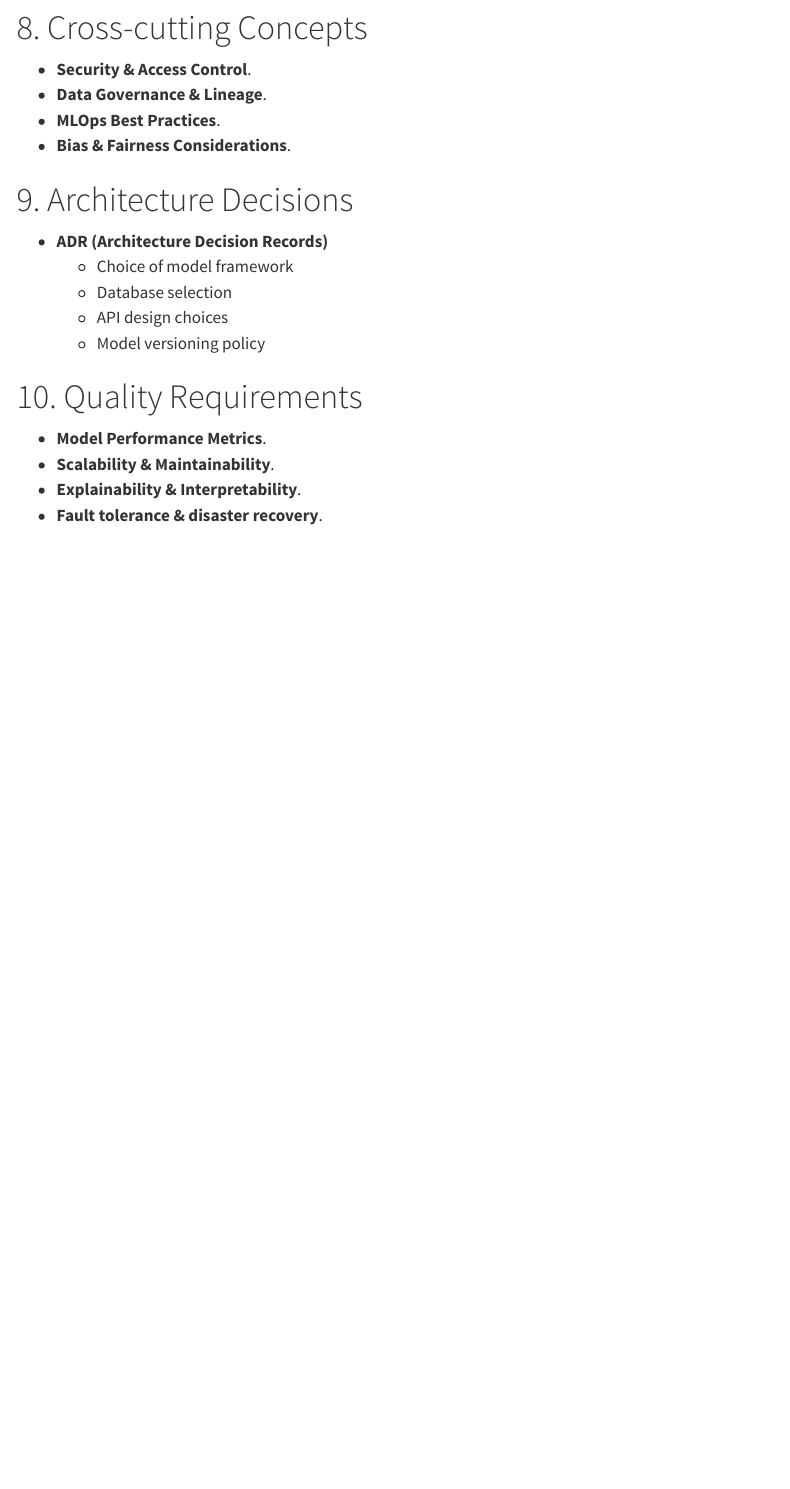
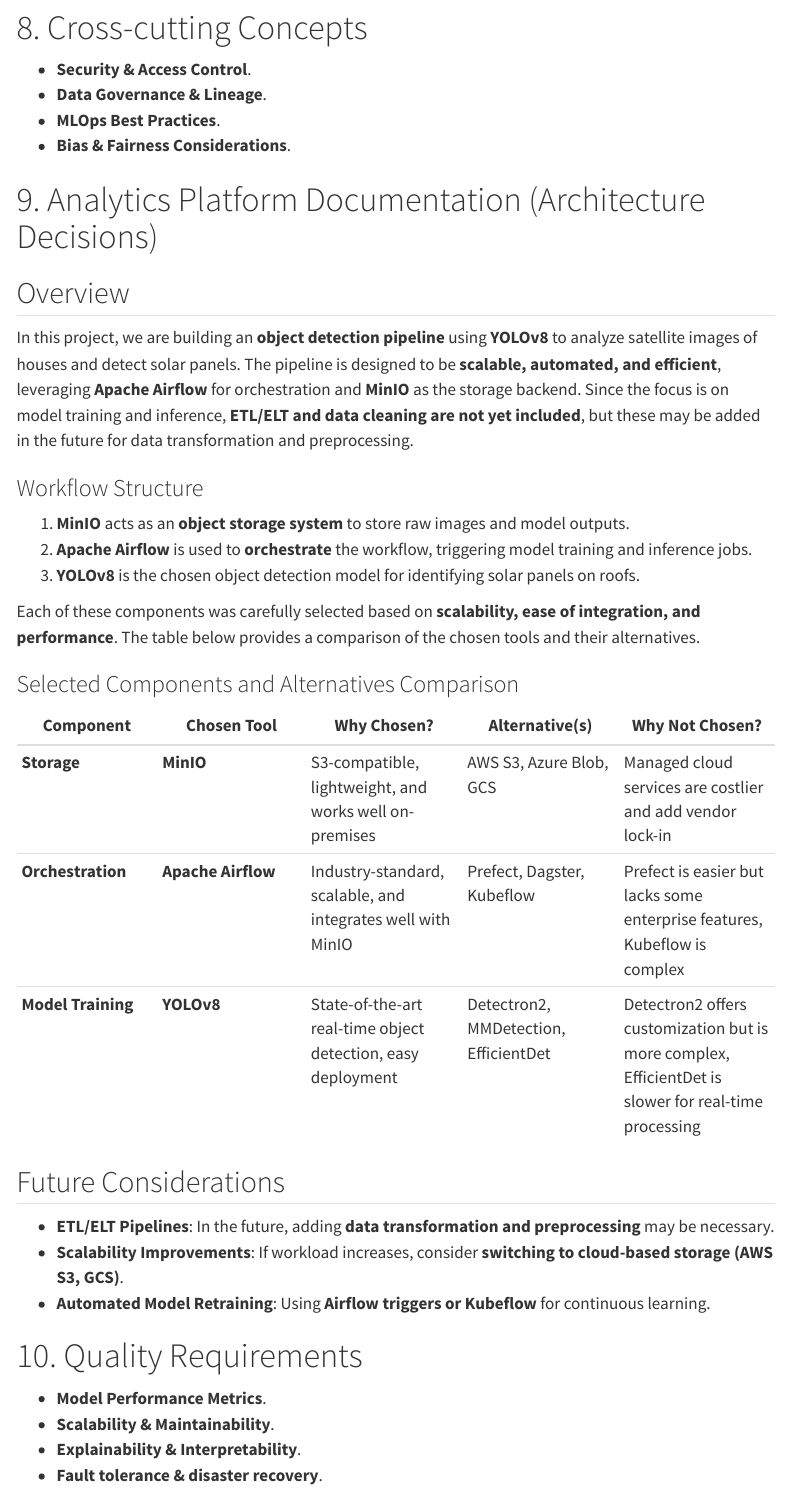
Before and after one commit to DelvinBa/solarpanel-detection-system, a Quarto document (docs/technical_functional_design/main.qmd): the page in a window 1100 px wide, from 3430 px down. Rendered offline with R 4.5, knitr and Pandoc in place of Quarto, with nearby package versions; menus at the side of the page are left out.

Commit message:
Enhance analytics platform documentation with architecture decisions and component comparisons for the object detection pipeline using YOLOv8.

```diff
--- a/docs/technical_functional_design/main.qmd
+++ b/docs/technical_functional_design/main.qmd
@@ -116,12 +116,33 @@
 - **MLOps Best Practices**.
 - **Bias & Fairness Considerations**.
 
-# 9. Architecture Decisions
-- **ADR (Architecture Decision Records)**
-  - Choice of model framework
-  - Database selection
-  - API design choices
-  - Model versioning policy
+# 9. Analytics Platform Documentation (Architecture Decisions)
+
+## Overview
+In this project, we are building an **object detection pipeline** using **YOLOv8** to analyze satellite images of houses and detect solar panels. The pipeline is designed to be **scalable, automated, and efficient**, leveraging **Apache Airflow** for orchestration and **MinIO** as the storage backend. Since the focus is on model training and inference, **ETL/ELT and data cleaning are not yet included**, but these may be added in the future for data transformation and preprocessing.
+
+### Workflow Structure
+1. **MinIO** acts as an **object storage system** to store raw images and model outputs.
+2. **Apache Airflow** is used to **orchestrate** the workflow, triggering model training and inference jobs.
+3. **YOLOv8** is the chosen object detection model for identifying solar panels on roofs.
+
+Each of these components was carefully selected based on **scalability, ease of integration, and performance**. The table below provides a comparison of the chosen tools and their alternatives.
+
+
+### Selected Components and Alternatives Comparison
+
+| **Component** | **Chosen Tool** | **Why Chosen?** | **Alternative(s)** | **Why Not Chosen?** |
+|--------------|---------------|----------------|----------------|----------------|
+| **Storage** | **MinIO** | S3-compatible, lightweight, and works well on-premises | AWS S3, Azure Blob, GCS | Managed cloud services are costlier and add vendor lock-in |
+| **Orchestration** | **Apache Airflow** | Industry-standard, scalable, and integrates well with MinIO | Prefect, Dagster, Kubeflow | Prefect is easier but lacks some enterprise features, Kubeflow is complex |
+| **Model Training** | **YOLOv8** | State-of-the-art real-time object detection, easy deployment | Detectron2, MMDetection, EfficientDet | Detectron2 offers customization but is more complex, EfficientDet is slower for real-time processing |
+
+
+## Future Considerations
+- **ETL/ELT Pipelines**: In the future, adding **data transformation and preprocessing** may be necessary.
+- **Scalability Improvements**: If workload increases, consider **switching to cloud-based storage (AWS S3, GCS)**.
+- **Automated Model Retraining**: Using **Airflow triggers or Kubeflow** for continuous learning.
+
 
 # 10. Quality Requirements
 - **Model Performance Metrics**.
```
